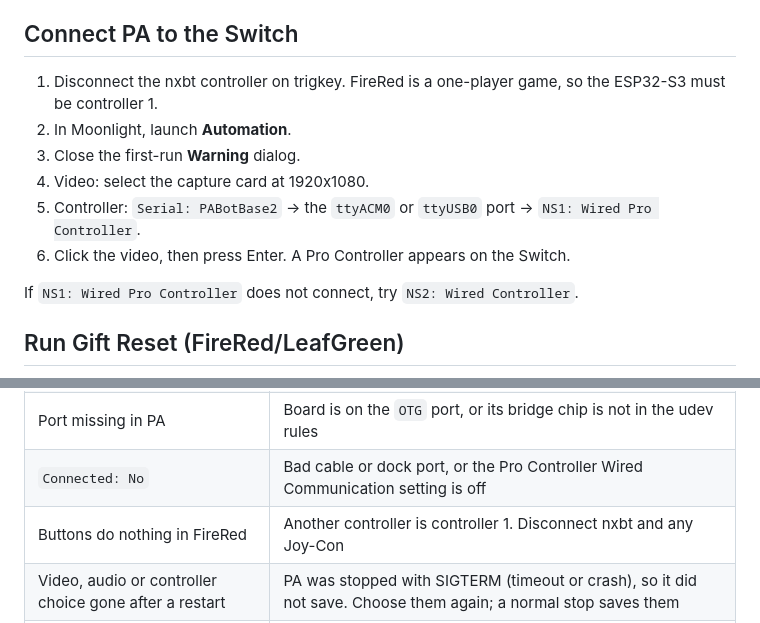
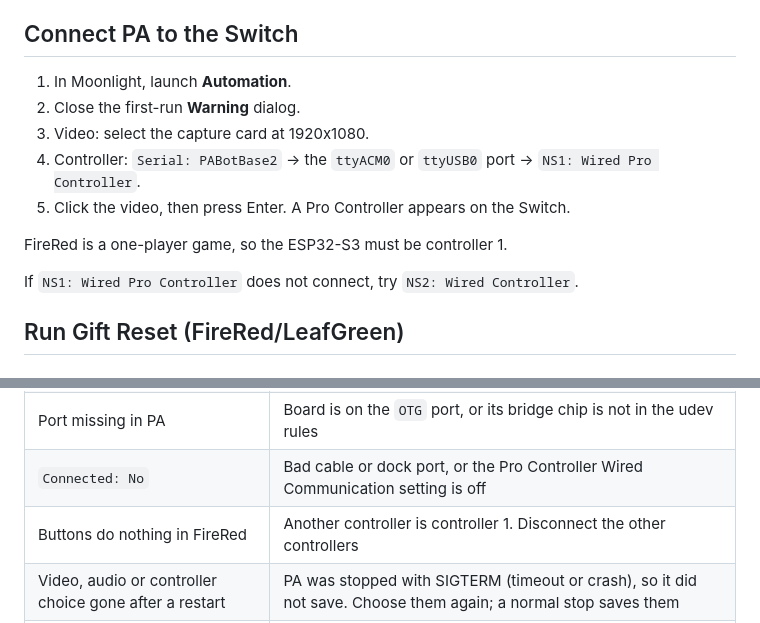
Before and after one commit to ericsharma/nix-of-time, a Markdown page: docs/services/pokemon-automation.md, 2 parts joined by grey strips. Drawn GitHub-style.

Commit message:
docs: keep nxbt out of the pokemon automation setup
Claude-Session: https://claude.ai/code/session_01JWk1vChoXaCGDShhJeEJQi

```diff
--- a/docs/services/pokemon-automation.md
+++ b/docs/services/pokemon-automation.md
@@ -45,12 +45,13 @@ The firmware comes from the same release as the program (`Firmware/PABotBase2-ES
 
 ## Connect PA to the Switch
 
-1. Disconnect the nxbt controller on trigkey. FireRed is a one-player game, so the ESP32-S3 must be controller 1.
-2. In Moonlight, launch **Automation**.
-3. Close the first-run **Warning** dialog.
-4. Video: select the capture card at 1920x1080.
-5. Controller: `Serial: PABotBase2` → the `ttyACM0` or `ttyUSB0` port → `NS1: Wired Pro Controller`.
-6. Click the video, then press Enter. A Pro Controller appears on the Switch.
+1. In Moonlight, launch **Automation**.
+2. Close the first-run **Warning** dialog.
+3. Video: select the capture card at 1920x1080.
+4. Controller: `Serial: PABotBase2` → the `ttyACM0` or `ttyUSB0` port → `NS1: Wired Pro Controller`.
+5. Click the video, then press Enter. A Pro Controller appears on the Switch.
+
+FireRed is a one-player game, so the ESP32-S3 must be controller 1.
 
 If `NS1: Wired Pro Controller` does not connect, try `NS2: Wired Controller`.
 
@@ -74,7 +75,7 @@ Check progress at any time from Moonlight → **Automation** (or **Desktop**). D
 | Black video in PA | mpv still had the card when PA started. Select **Reset Video** in PA |
 | Port missing in PA | Board is on the `OTG` port, or its bridge chip is not in the udev rules |
 | `Connected: No` | Bad cable or dock port, or the Pro Controller Wired Communication setting is off |
-| Buttons do nothing in FireRed | Another controller is controller 1. Disconnect nxbt and any Joy-Con |
+| Buttons do nothing in FireRed | Another controller is controller 1. Disconnect the other controllers |
 | Video, audio or controller choice gone after a restart | PA was stopped with SIGTERM (timeout or crash), so it did not save. Choose them again; a normal stop saves them |
 | Video looks cut off | The window is 1920x1080 and the audio spectrum sits above the video. Scroll the right panel down |
 | `Unable to set process priority` in the log | Normal. The service is not allowed to raise its priority |
```
